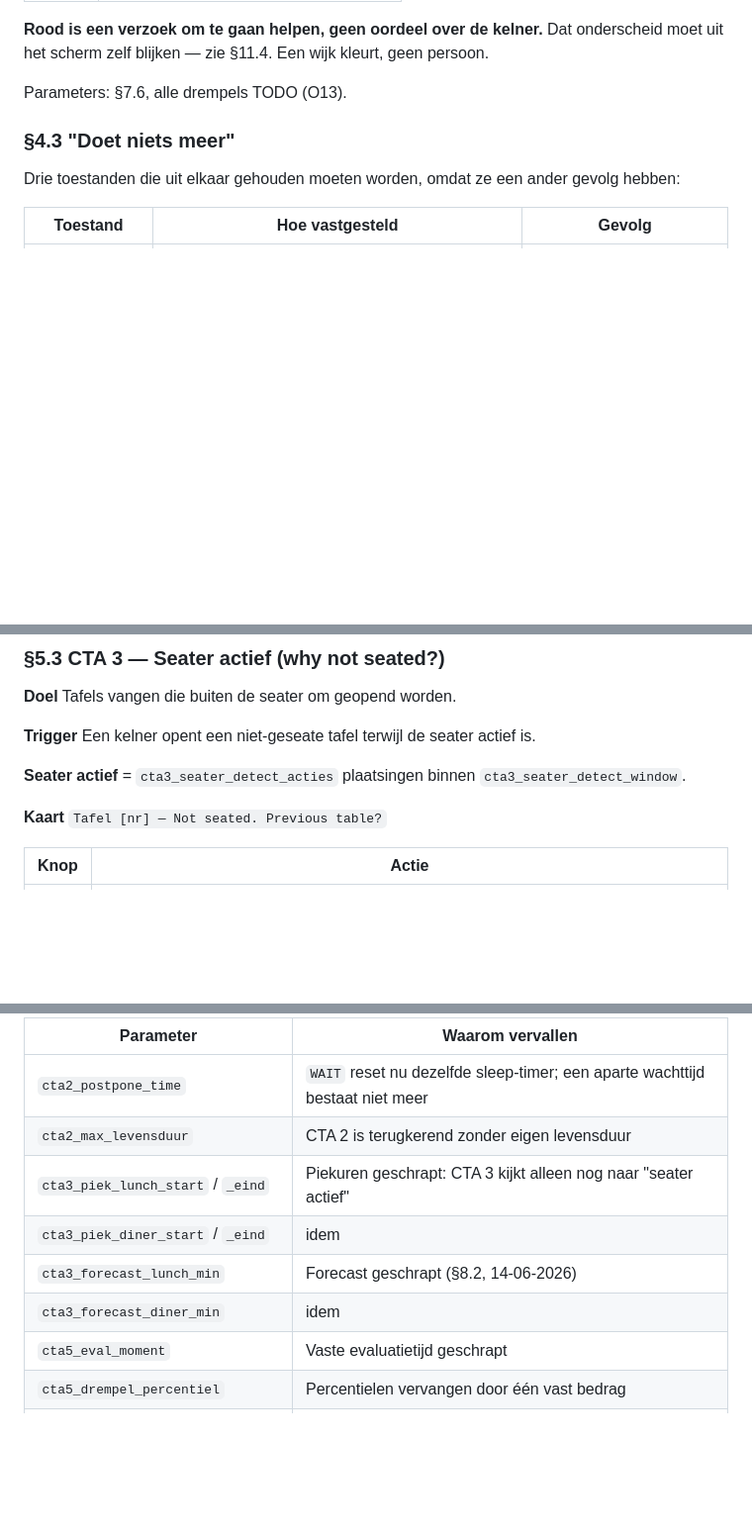
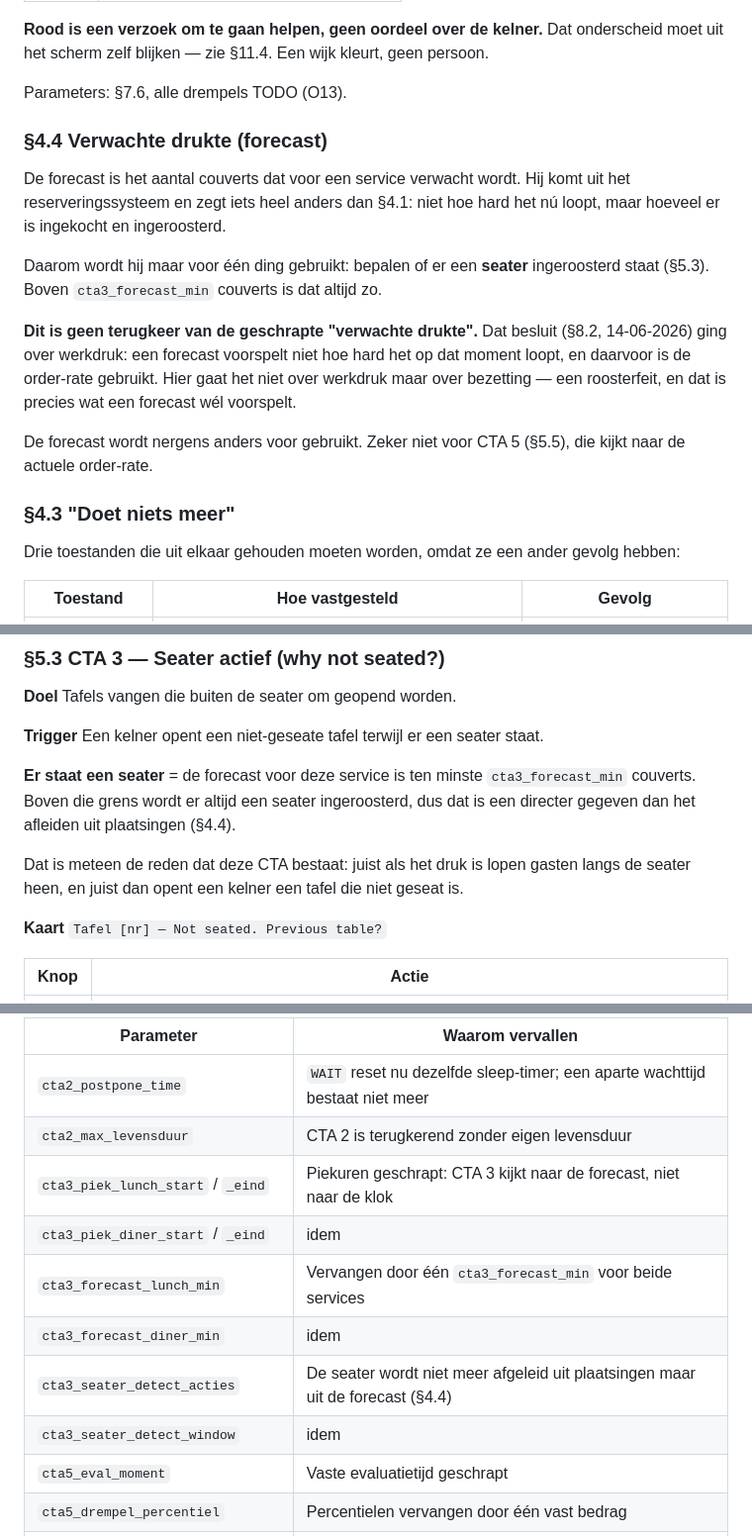
Before and after one commit to peterstuurman-hash/CTA-, a Markdown page: oscar_cta_specs.md, 3 parts joined by grey strips. Shown at 99% size. Drawn GitHub-style; blank space fills up the shorter version.

Commit message:
SPEC §4.4, §5.3: de seater volgt uit de forecast, niet uit plaatsingen
Peter, 12-09-2026: boven 150 couverts staat er altijd een seater ingeroosterd.
En de CTA bestaat juist omdát gasten bij drukte langs de seater heen lopen.
O4 gesloten.

- §4.4 nieuw: de forecast als vierde grootheid naast de drie uit §4. Hij zegt
  iets over bezetting, niet over werkdruk. Dat is geen terugkeer van de op
  14-06-2026 geschrapte "verwachte drukte": die ging over hoe hard het loopt, en
  daarvoor blijft de order-rate gelden. Een rooster voorspelt een forecast wél
- §5.3 trigger: kelner opent een niet-geseate tafel terwijl de forecast boven
  cta3_forecast_min ligt
- §7.2 cta3_forecast_min, startwaarde 150 couverts, per locatie
- §7.3 cta3_seater_detect_acties en _window alsnog vervallen; de lunch- en
  diner-forecasts uit maart vervangen door één waarde voor beide services

O21 geopend: waar komt de forecast vandaan, en is hij voor de monitor
beschikbaar op het moment dat een tafel geopend wordt.

Co-Authored-By: Claude Opus 5 (1M context) <noreply@anthropic.com>

```diff
--- a/oscar_cta_specs.md
+++ b/oscar_cta_specs.md
@@ -440,6 +441,24 @@ onderscheid moet uit het scherm zelf blijken — zie §11.4. Een wijk kleurt, ge
 persoon.
 
 Parameters: §7.6, alle drempels TODO (O13).
+
+### §4.4 Verwachte drukte (forecast)
+
+De forecast is het aantal couverts dat voor een service verwacht wordt. Hij komt
+uit het reserveringssysteem en zegt iets heel anders dan §4.1: niet hoe hard het
+nú loopt, maar hoeveel er is ingekocht en ingeroosterd.
+
+Daarom wordt hij maar voor één ding gebruikt: bepalen of er een **seater**
+ingeroosterd staat (§5.3). Boven `cta3_forecast_min` couverts is dat altijd zo.
+
+**Dit is geen terugkeer van de geschrapte "verwachte drukte".** Dat besluit
+(§8.2, 14-06-2026) ging over werkdruk: een forecast voorspelt niet hoe hard het op
+dat moment loopt, en daarvoor is de order-rate gebruikt. Hier gaat het niet over
+werkdruk maar over bezetting — een roosterfeit, en dat is precies wat een forecast
+wél voorspelt.
+
+De forecast wordt nergens anders voor gebruikt. Zeker niet voor CTA 5 (§5.5), die
+kijkt naar de actuele order-rate.
 
 ### §4.3 "Doet niets meer"
 
@@ -517,10 +536,15 @@ open staat.
 
 **Doel** Tafels vangen die buiten de seater om geopend worden.
 
-**Trigger** Een kelner opent een niet-geseate tafel terwijl de seater actief is.
-
-**Seater actief** = `cta3_seater_detect_acties` plaatsingen binnen
-`cta3_seater_detect_window`.
+**Trigger** Een kelner opent een niet-geseate tafel terwijl er een seater staat.
+
+**Er staat een seater** = de forecast voor deze service is ten minste
+`cta3_forecast_min` couverts. Boven die grens wordt er altijd een seater
+ingeroosterd, dus dat is een directer gegeven dan het afleiden uit plaatsingen
+(§4.4).
+
+Dat is meteen de reden dat deze CTA bestaat: juist als het druk is lopen gasten
+langs de seater heen, en juist dan opent een kelner een tafel die niet geseat is.
 
 **Kaart** `Tafel [nr] — Not seated. Previous table?`
 
@@ -1123,10 +1146,12 @@ per ongeluk terugbouwt.
 |---|---|
 | `cta2_postpone_time` | `WAIT` reset nu dezelfde sleep-timer; een aparte wachttijd bestaat niet meer |
 | `cta2_max_levensduur` | CTA 2 is terugkerend zonder eigen levensduur |
-| `cta3_piek_lunch_start` / `_eind` | Piekuren geschrapt: CTA 3 kijkt alleen nog naar "seater actief" |
+| `cta3_piek_lunch_start` / `_eind` | Piekuren geschrapt: CTA 3 kijkt naar de forecast, niet naar de klok |
 | `cta3_piek_diner_start` / `_eind` | idem |
-| `cta3_forecast_lunch_min` | Forecast geschrapt (§8.2, 14-06-2026) |
+| `cta3_forecast_lunch_min` | Vervangen door één `cta3_forecast_min` voor beide services |
 | `cta3_forecast_diner_min` | idem |
+| `cta3_seater_detect_acties` | De seater wordt niet meer afgeleid uit plaatsingen maar uit de forecast (§4.4) |
+| `cta3_seater_detect_window` | idem |
 | `cta5_eval_moment` | Vaste evaluatietijd geschrapt |
 | `cta5_drempel_percentiel` | Percentielen vervangen door één vast bedrag |
 | `cta5_tijdvak_bf` / `_lunch` / `_diner` | Benchmarks per tijdvak geschrapt |
```
Also changed, not shown: other parts of oscar_cta_specs.md (+5 -4 lines).
